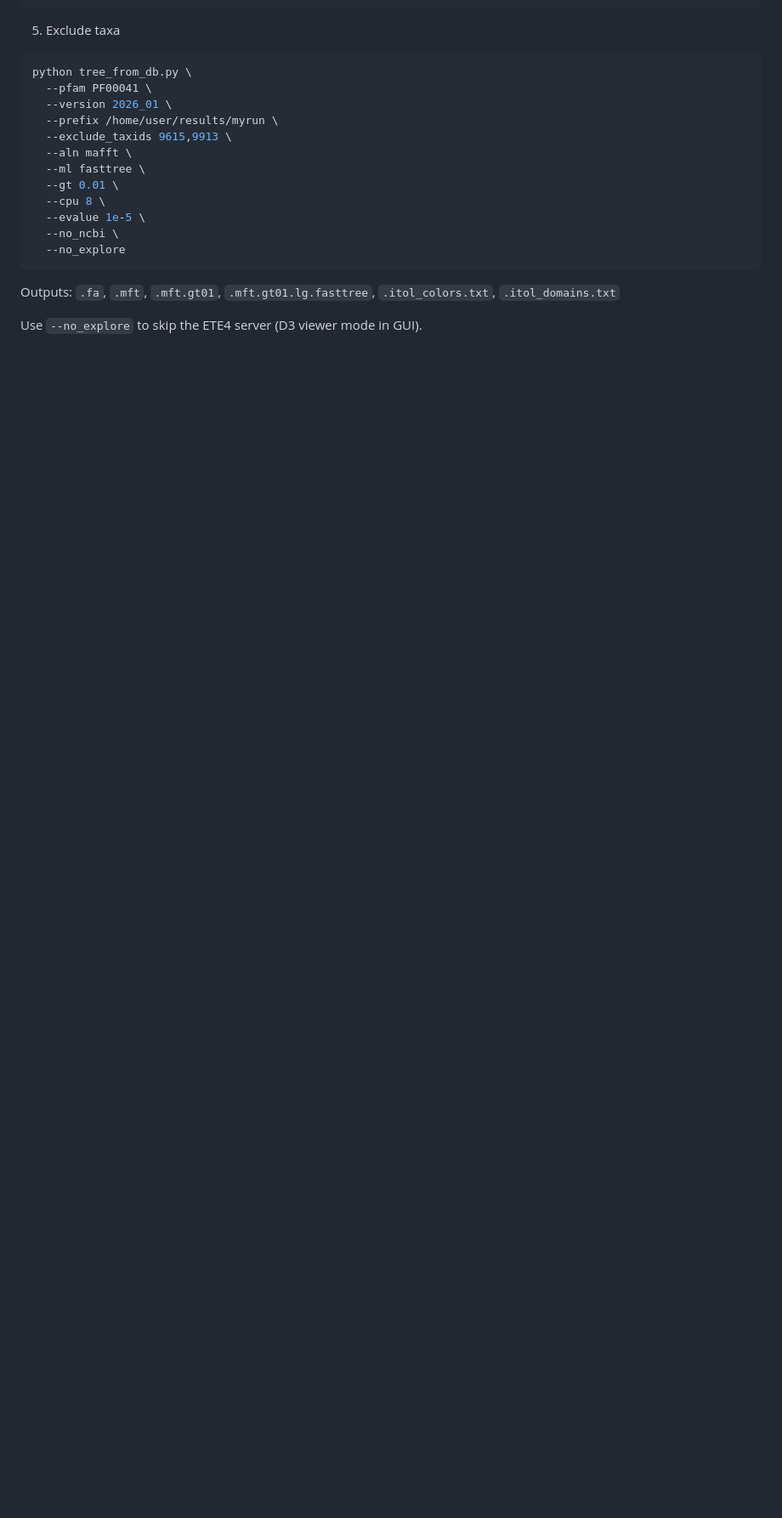
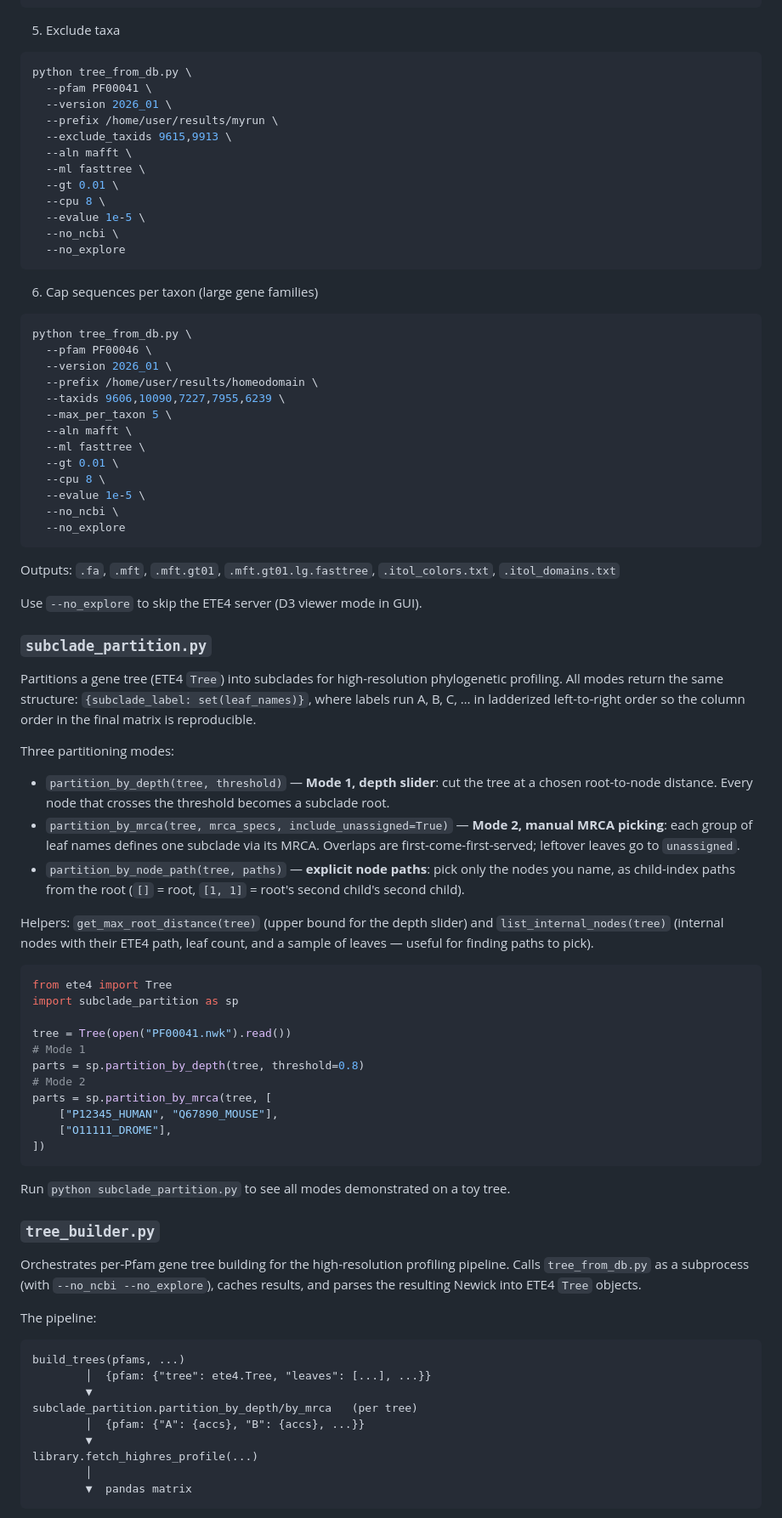
Before and after one commit to cgenomicslab/FORK, a Markdown page: README.md, the part around one of its changes. Shown at 85% size. GitHub-like rendering; blank space fills up the shorter version.

Commit message:
Update README with new functional tabs and details
Updated the README to reflect the addition of two new functional tabs and provided detailed descriptions for the new features.

````diff
--- a/README.md
+++ b/README.md
@@ -239,6 +254,67 @@ python tree_from_db.py \
   --no_explore
 ```
 
+6. Cap sequences per taxon (large gene families)
+
+```bash
+python tree_from_db.py \
+  --pfam PF00046 \
+  --version 2026_01 \
+  --prefix /home/user/results/homeodomain \
+  --taxids 9606,10090,7227,7955,6239 \
+  --max_per_taxon 5 \
+  --aln mafft \
+  --ml fasttree \
+  --gt 0.01 \
+  --cpu 8 \
+  --evalue 1e-5 \
+  --no_ncbi \
+  --no_explore
+```
+
 Outputs: `.fa`, `.mft`, `.mft.gt01`, `.mft.gt01.lg.fasttree`, `.itol_colors.txt`, `.itol_domains.txt`
 
 Use `--no_explore` to skip the ETE4 server (D3 viewer mode in GUI).
+
+### `subclade_partition.py`
+Partitions a gene tree (ETE4 `Tree`) into subclades for high-resolution phylogenetic profiling. All modes return the same structure: `{subclade_label: set(leaf_names)}`, where labels run A, B, C, … in ladderized left-to-right order so the column order in the final matrix is reproducible.
+
+Three partitioning modes:
+- `partition_by_depth(tree, threshold)` — **Mode 1, depth slider**: cut the tree at a chosen root-to-node distance. Every node that crosses the threshold becomes a subclade root.
+- `partition_by_mrca(tree, mrca_specs, include_unassigned=True)` — **Mode 2, manual MRCA picking**: each group of leaf names defines one subclade via its MRCA. Overlaps are first-come-first-served; leftover leaves go to `unassigned`.
+- `partition_by_node_path(tree, paths)` — **explicit node paths**: pick only the nodes you name, as child-index paths from the root (`[]` = root, `[1, 1]` = root's second child's second child).
+
+Helpers: `get_max_root_distance(tree)` (upper bound for the depth slider) and `list_internal_nodes(tree)` (internal nodes with their ETE4 path, leaf count, and a sample of leaves — useful for finding paths to pick).
+
+```python
+from ete4 import Tree
+import subclade_partition as sp
+
+tree = Tree(open("PF00041.nwk").read())
+# Mode 1
+parts = sp.partition_by_depth(tree, threshold=0.8)
+# Mode 2
+parts = sp.partition_by_mrca(tree, [
+    ["P12345_HUMAN", "Q67890_MOUSE"],
+    ["O11111_DROME"],
+])
+```
+
+Run `python subclade_partition.py` to see all modes demonstrated on a toy tree.
+
+### `tree_builder.py`
+Orchestrates per-Pfam gene tree building for the high-resolution profiling pipeline. Calls `tree_from_db.py` as a subprocess (with `--no_ncbi --no_explore`), caches results, and parses the resulting Newick into ETE4 `Tree` objects.
+
+The pipeline:
+```
+build_trees(pfams, ...)
+        │  {pfam: {"tree": ete4.Tree, "leaves": [...], ...}}
+        ▼
+subclade_partition.partition_by_depth/by_mrca   (per tree)
+        │  {pfam: {"A": {accs}, "B": {accs}, ...}}
+        ▼
+library.fetch_highres_profile(...)
+        │
+        ▼  pandas matrix
+```
+
````
Also changed, not shown: other parts of README.md (+32 -7 lines).
